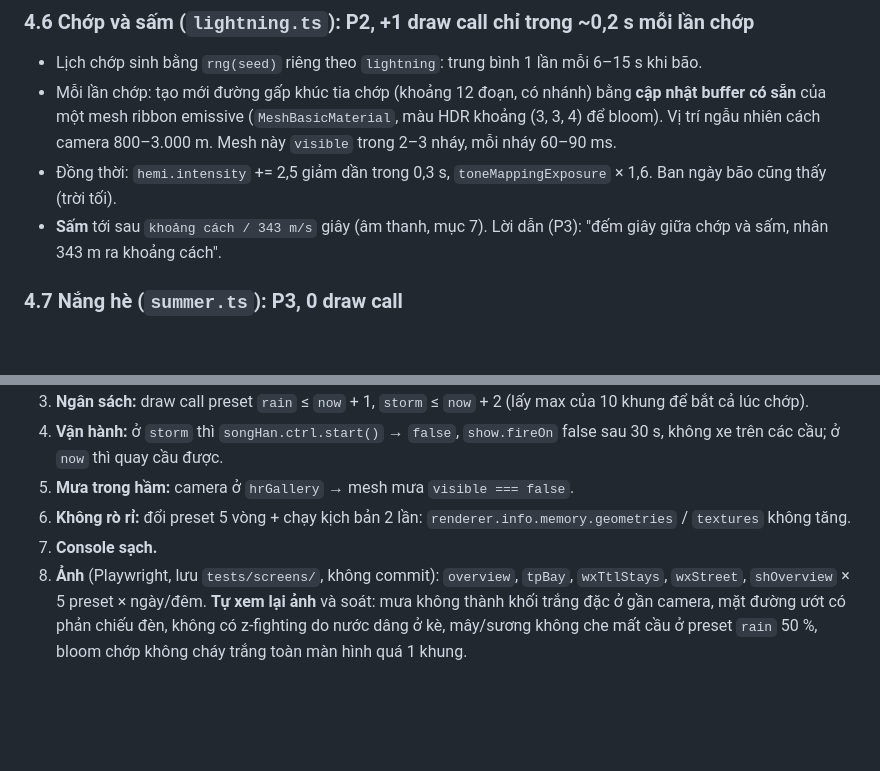
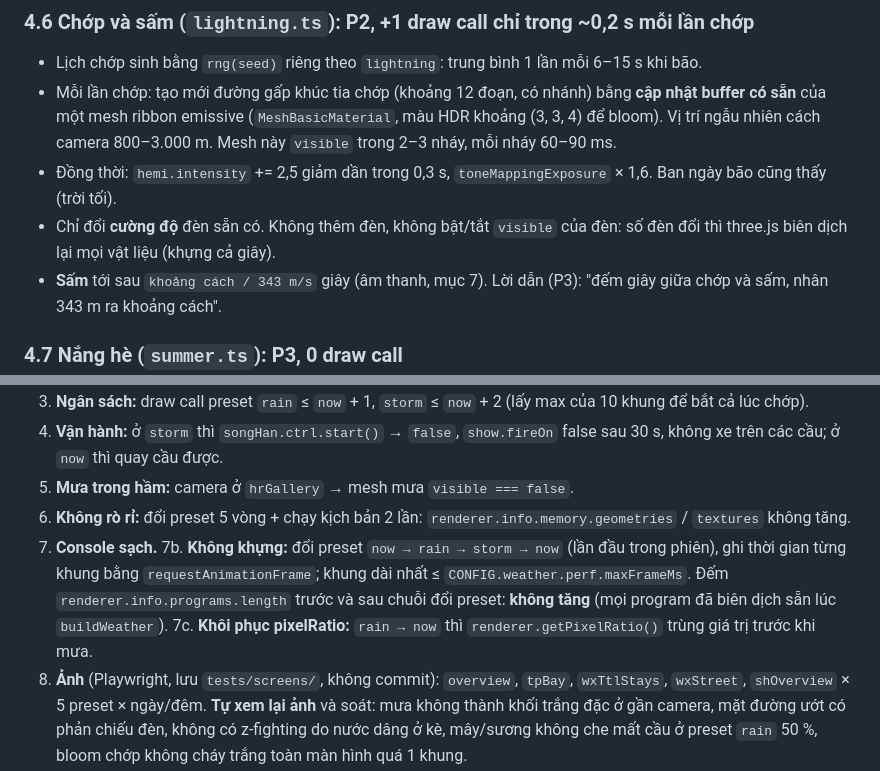
Before and after one commit to tuanluu-agilityio/danang-vite, a Markdown page: prompts/ke-hoach-thoi-tiet.md, 2 parts joined by grey strips. Rendered like a GitHub page; blank space fills up the shorter version.

```diff
--- a/prompts/ke-hoach-thoi-tiet.md
+++ b/prompts/ke-hoach-thoi-tiet.md
@@ -223,6 +228,7 @@ Toàn bộ làm trong vertex shader, đọc uniform `uWind` (vec3 hướng × đ
 - Lịch chớp sinh bằng `rng(seed)` riêng theo `lightning`: trung bình 1 lần mỗi 6–15 s khi bão.
 - Mỗi lần chớp: tạo mới đường gấp khúc tia chớp (khoảng 12 đoạn, có nhánh) bằng **cập nhật buffer có sẵn** của một mesh ribbon emissive (`MeshBasicMaterial`, màu HDR khoảng (3, 3, 4) để bloom). Vị trí ngẫu nhiên cách camera 800–3.000 m. Mesh này `visible` trong 2–3 nháy, mỗi nháy 60–90 ms.
 - Đồng thời: `hemi.intensity` += 2,5 giảm dần trong 0,3 s, `toneMappingExposure` × 1,6. Ban ngày bão cũng thấy (trời tối).
+- Chỉ đổi **cường độ** đèn sẵn có. Không thêm đèn, không bật/tắt `visible` của đèn: số đèn đổi thì three.js biên dịch lại mọi vật liệu (khựng cả giây).
 - **Sấm** tới sau `khoảng cách / 343 m/s` giây (âm thanh, mục 7). Lời dẫn (P3): "đếm giây giữa chớp và sấm, nhân 343 m ra khoảng cách".
 
 ### 4.7 Nắng hè (`summer.ts`): P3, 0 draw call
@@ -398,6 +407,8 @@ Dùng `tests/lib.mjs` (`serveDir`, `launch`, `openApp`, `frames`, `pickView`), g
 5. **Mưa trong hầm:** camera ở `hrGallery` → mesh mưa `visible === false`.
 6. **Không rò rỉ:** đổi preset 5 vòng + chạy kịch bản 2 lần: `renderer.info.memory.geometries` / `textures` không tăng.
 7. **Console sạch.**
+7b. **Không khựng:** đổi preset `now → rain → storm → now` (lần đầu trong phiên), ghi thời gian từng khung bằng `requestAnimationFrame`; khung dài nhất ≤ `CONFIG.weather.perf.maxFrameMs`. Đếm `renderer.info.programs.length` trước và sau chuỗi đổi preset: **không tăng** (mọi program đã biên dịch sẵn lúc `buildWeather`).
+7c. **Khôi phục pixelRatio:** `rain → now` thì `renderer.getPixelRatio()` trùng giá trị trước khi mưa.
 8. **Ảnh** (Playwright, lưu `tests/screens/`, không commit): `overview`, `tpBay`, `wxTtlStays`, `wxStreet`, `shOverview` × 5 preset × ngày/đêm. **Tự xem lại ảnh** và soát: mưa không thành khối trắng đặc ở gần camera, mặt đường ướt có phản chiếu đèn, không có z-fighting do nước dâng ở kè, mây/sương không che mất cầu ở preset `rain` 50 %, bloom chớp không cháy trắng toàn màn hình quá 1 khung.
 
 `test:tour`, `test:voice`, `test:tunnel`, `test:riverfront` vẫn phải qua ở preset mặc định.
```
Also changed, not shown: other parts of prompts/ke-hoach-thoi-tiet.md (+9 -1 lines), .github/memory-bank/decisions.md (+3 -0 lines).
